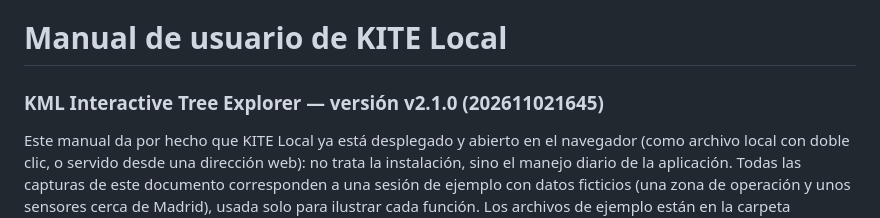
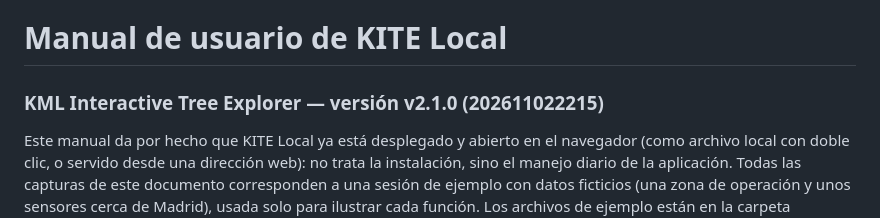
Before and after one commit to ifsnop/kite, a Markdown page: docs/manual-usuario-kite-local.md, the part around the change. GitHub-like rendering.

```diff
--- a/docs/manual-usuario-kite-local.md
+++ b/docs/manual-usuario-kite-local.md
@@ -1,6 +1,6 @@
 # Manual de usuario de KITE Local
 
-### KML Interactive Tree Explorer — versión v2.1.0 (202611021645)
+### KML Interactive Tree Explorer — versión v2.1.0 (202611022215)
 
 Este manual da por hecho que KITE Local ya está desplegado y abierto en el navegador (como archivo local con doble clic, o servido desde una dirección web): no trata la instalación, sino el manejo diario de la aplicación. Todas las capturas de este documento corresponden a una sesión de ejemplo con datos ficticios (una zona de operación y unos sensores cerca de Madrid), usada solo para ilustrar cada función. Los archivos de ejemplo están en la carpeta `docs/ejemplos` del repositorio, y las capturas se regeneran con `npm run capturas`.
 
```
Also changed, not shown: docs/estudio-seguridad-kite-local.md (+1 -1 lines).
